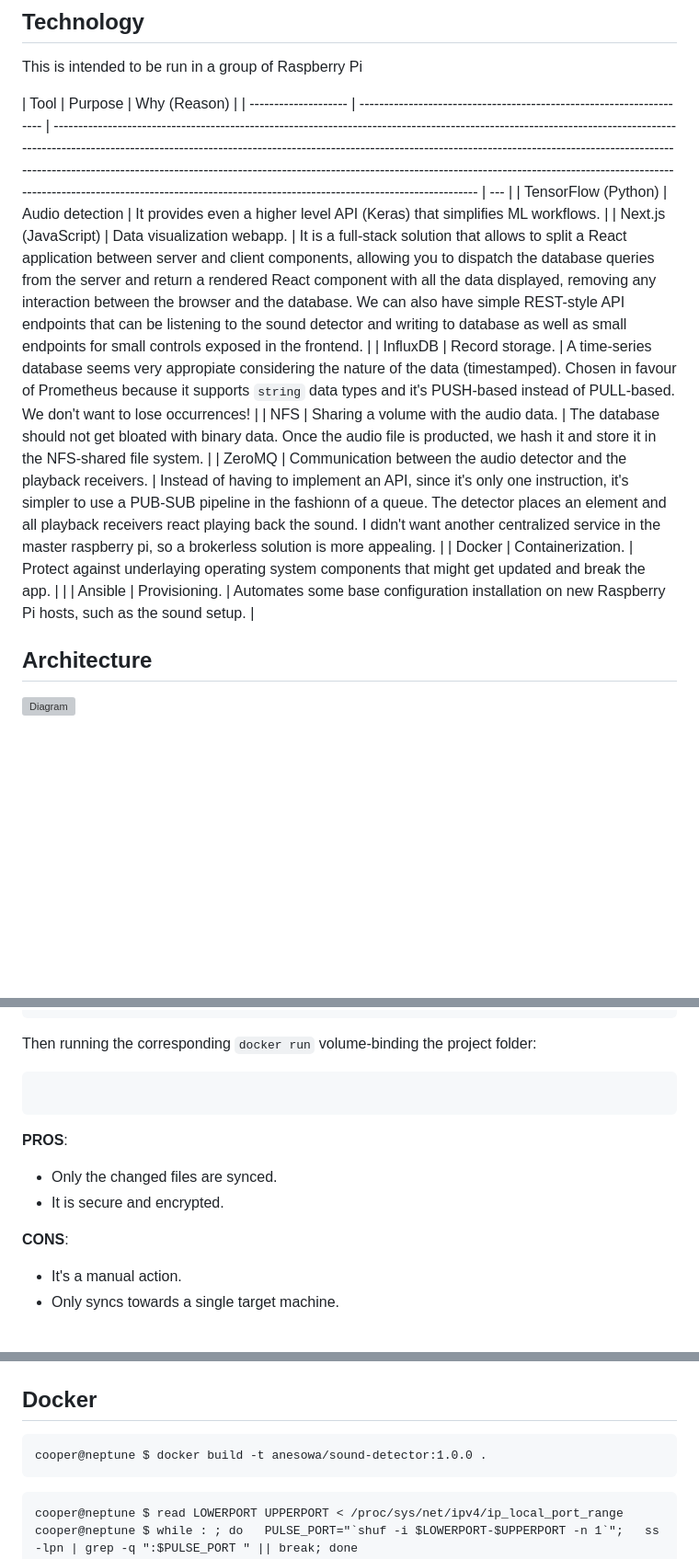
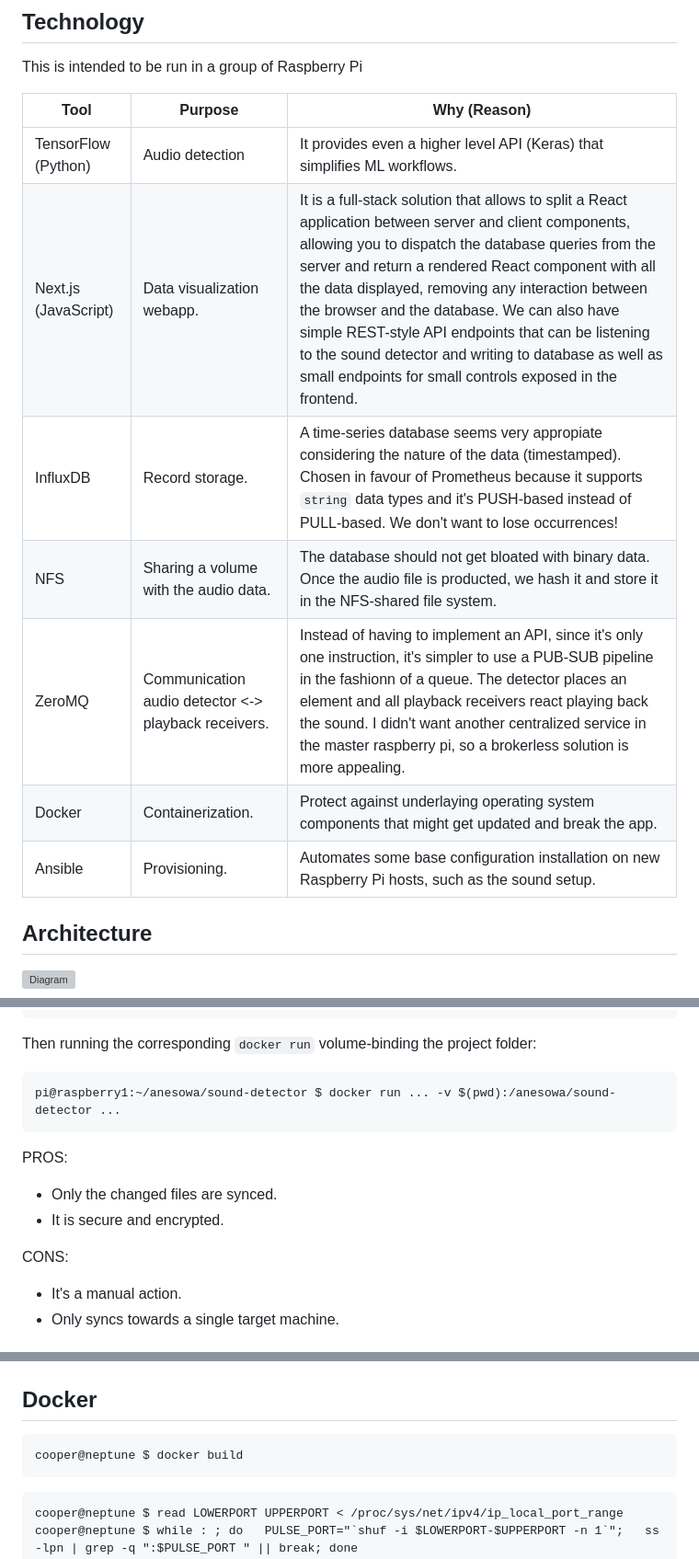
Before and after one commit to eulersson/taconez, a Markdown page: README.md, 3 parts joined by grey strips. Shown: that part at 92% size. Drawn GitHub-style; blank space fills up the shorter version; grey boxes are pictures that could not be loaded.

Commit message:
Better formatting on README.

````diff
--- a/README.md
+++ b/README.md
@@ -24,15 +24,15 @@ This project is composed of various pieces:
 
 This is intended to be run in a group of Raspberry Pi
 
-| Tool                 | Purpose                                                              | Why (Reason)                                                                                                                                                                                                                                                                                                                                                                                                                                                                                           |
-| -------------------- | -------------------------------------------------------------------- | ------------------------------------------------------------------------------------------------------------------------------------------------------------------------------------------------------------------------------------------------------------------------------------------------------------------------------------------------------------------------------------------------------------------------------------------------------------------------------------------------------ | --- |
-| TensorFlow (Python)  | Audio detection                                                      | It provides even a higher level API (Keras) that simplifies ML workflows.                                                                                                                                                                                                                                                                                                                                                                                                                              |
-| Next.js (JavaScript) | Data visualization webapp.                                           | It is a full-stack solution that allows to split a React application between server and client components, allowing you to dispatch the database queries from the server and return a rendered React component with all the data displayed, removing any interaction between the browser and the database. We can also have simple REST-style API endpoints that can be listening to the sound detector and writing to database as well as small endpoints for small controls exposed in the frontend. |
-| InfluxDB             | Record storage.                                                      | A time-series database seems very appropiate considering the nature of the data (timestamped). Chosen in favour of Prometheus because it supports `string` data types and it's PUSH-based instead of PULL-based. We don't want to lose occurrences!                                                                                                                                                                                                                                                    |
-| NFS                  | Sharing a volume with the audio data.                                | The database should not get bloated with binary data. Once the audio file is producted, we hash it and store it in the NFS-shared file system.                                                                                                                                                                                                                                                                                                                                                         |
-| ZeroMQ               | Communication between the audio detector and the playback receivers. | Instead of having to implement an API, since it's only one instruction, it's simpler to use a PUB-SUB pipeline in the fashionn of a queue. The detector places an element and all playback receivers react playing back the sound. I didn't want another centralized service in the master raspberry pi, so a brokerless solution is more appealing.                                                                                                                                                   |
-| Docker               | Containerization.                                                    | Protect against underlaying operating system components that might get updated and break the app.                                                                                                                                                                                                                                                                                                                                                                                                      |     |
-| Ansible              | Provisioning.                                                        | Automates some base configuration installation on new Raspberry Pi hosts, such as the sound setup.                                                                                                                                                                                                                                                                                                                                                                                                     |
+| Tool                 | Purpose                                              | Why (Reason)                                                                                                                                                                                                                                                                                                                                                                                                                                                                                           |
+| -------------------- | ---------------------------------------------------- | ------------------------------------------------------------------------------------------------------------------------------------------------------------------------------------------------------------------------------------------------------------------------------------------------------------------------------------------------------------------------------------------------------------------------------------------------------------------------------------------------------ |
+| TensorFlow (Python)  | Audio detection                                      | It provides even a higher level API (Keras) that simplifies ML workflows.                                                                                                                                                                                                                                                                                                                                                                                                                              |
+| Next.js (JavaScript) | Data visualization webapp.                           | It is a full-stack solution that allows to split a React application between server and client components, allowing you to dispatch the database queries from the server and return a rendered React component with all the data displayed, removing any interaction between the browser and the database. We can also have simple REST-style API endpoints that can be listening to the sound detector and writing to database as well as small endpoints for small controls exposed in the frontend. |
+| InfluxDB             | Record storage.                                      | A time-series database seems very appropiate considering the nature of the data (timestamped). Chosen in favour of Prometheus because it supports `string` data types and it's PUSH-based instead of PULL-based. We don't want to lose occurrences!                                                                                                                                                                                                                                                    |
+| NFS                  | Sharing a volume with the audio data.                | The database should not get bloated with binary data. Once the audio file is producted, we hash it and store it in the NFS-shared file system.                                                                                                                                                                                                                                                                                                                                                         |
+| ZeroMQ               | Communication audio detector <-> playback receivers. | Instead of having to implement an API, since it's only one instruction, it's simpler to use a PUB-SUB pipeline in the fashionn of a queue. The detector places an element and all playback receivers react playing back the sound. I didn't want another centralized service in the master raspberry pi, so a brokerless solution is more appealing.                                                                                                                                                   |
+| Docker               | Containerization.                                    | Protect against underlaying operating system components that might get updated and break the app.                                                                                                                                                                                                                                                                                                                                                                                                      |
+| Ansible              | Provisioning.                                        | Automates some base configuration installation on new Raspberry Pi hosts, such as the sound setup.                                                                                                                                                                                                                                                                                                                                                                                                     |
 
 ## Architecture
 
@@ -107,15 +107,15 @@ rsync \
 Then running the corresponding `docker run` volume-binding the project folder:
 
 ```
-
+pi@raspberry1:~/anesowa/sound-detector $ docker run ... -v $(pwd):/anesowa/sound-detector ...
 ```
 
-**PROS**:
+PROS:
 
 - Only the changed files are synced.
 - It is secure and encrypted.
 
-**CONS**:
+CONS:
 
 - It's a manual action.
 - Only syncs towards a single target machine.
@@ -785,7 +785,7 @@ jupyter notebook transfer_learning.ipynb
 ## Docker
 
 ```
-cooper@neptune $ docker build -t anesowa/sound-detector:1.0.0 .
+cooper@neptune $ docker build
 ```
 
 ```
````
Also changed, not shown: other parts of README.md (+4 -4 lines).
